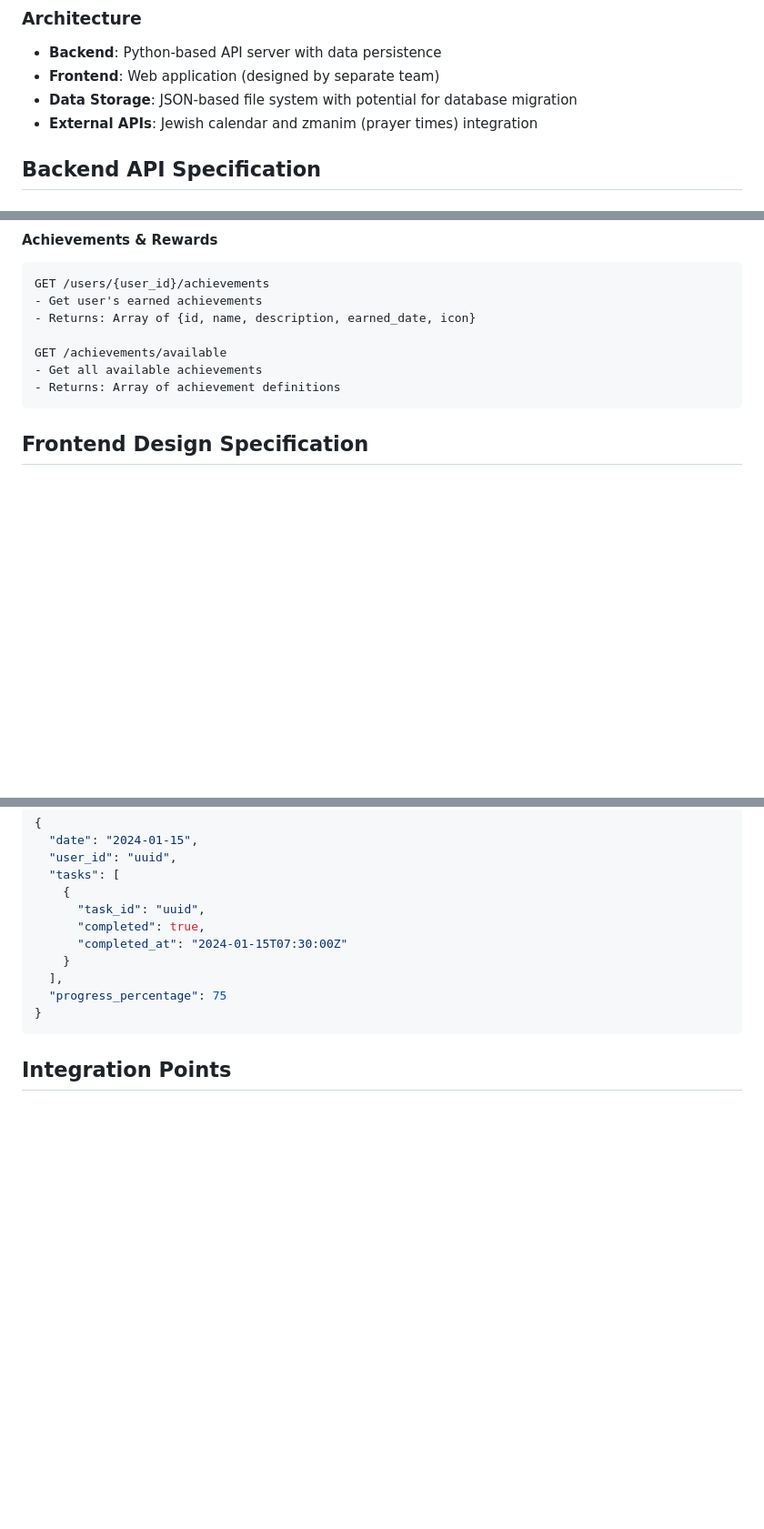
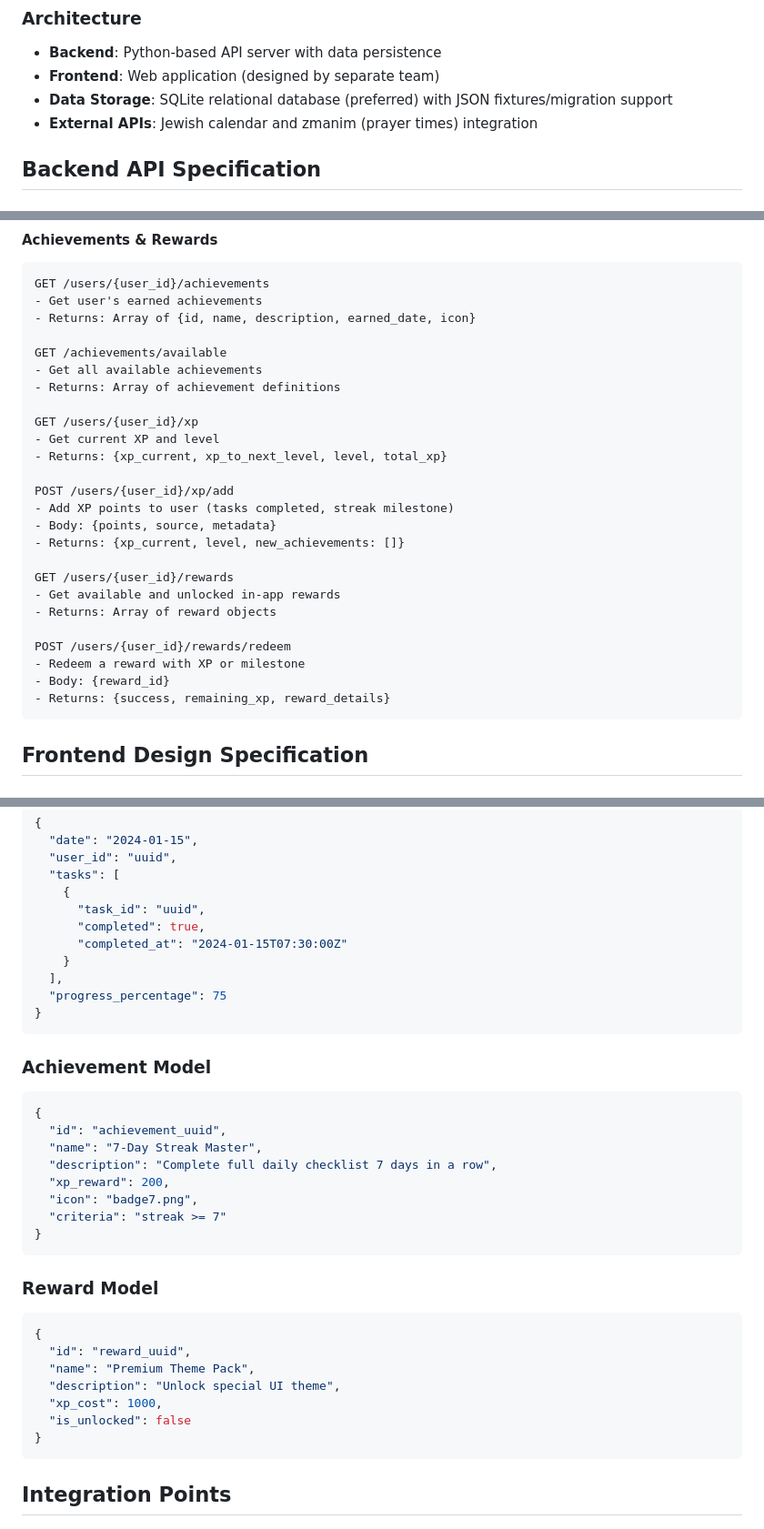
Before and after one commit to pknapp-kyhs/KoHack26-Kohelet, a Markdown page: technical_design_spec.md, 3 parts joined by grey strips. Shown at 91% size. Rendered like a GitHub page; blank space fills up the shorter version.

Commit message:
updates technical design

````diff
--- a/technical_design_spec.md
+++ b/technical_design_spec.md
@@ -7,7 +7,7 @@
 ### Architecture
 - **Backend**: Python-based API server with data persistence
 - **Frontend**: Web application (designed by separate team)
-- **Data Storage**: JSON-based file system with potential for database migration
+- **Data Storage**: SQLite relational database (preferred) with JSON fixtures/migration support
 - **External APIs**: Jewish calendar and zmanim (prayer times) integration
 
 ## Backend API Specification
@@ -113,6 +113,24 @@ GET /users/{user_id}/achievements
 GET /achievements/available
 - Get all available achievements
 - Returns: Array of achievement definitions
+
+GET /users/{user_id}/xp
+- Get current XP and level
+- Returns: {xp_current, xp_to_next_level, level, total_xp}
+
+POST /users/{user_id}/xp/add
+- Add XP points to user (tasks completed, streak milestone)
+- Body: {points, source, metadata}
+- Returns: {xp_current, level, new_achievements: []}
+
+GET /users/{user_id}/rewards
+- Get available and unlocked in-app rewards
+- Returns: Array of reward objects
+
+POST /users/{user_id}/rewards/redeem
+- Redeem a reward with XP or milestone
+- Body: {reward_id}
+- Returns: {success, remaining_xp, reward_details}
 ```
 
 ## Frontend Design Specification
@@ -245,6 +270,29 @@ GET /achievements/available
     }
   ],
   "progress_percentage": 75
+}
+```
+
+### Achievement Model
+```json
+{
+  "id": "achievement_uuid",
+  "name": "7-Day Streak Master",
+  "description": "Complete full daily checklist 7 days in a row",
+  "xp_reward": 200,
+  "icon": "badge7.png",
+  "criteria": "streak >= 7"
+}
+```
+
+### Reward Model
+```json
+{
+  "id": "reward_uuid",
+  "name": "Premium Theme Pack",
+  "description": "Unlock special UI theme",
+  "xp_cost": 1000,
+  "is_unlocked": false
 }
 ```
 
````
Also changed, not shown: other parts of technical_design_spec.md (+7 -0 lines).
